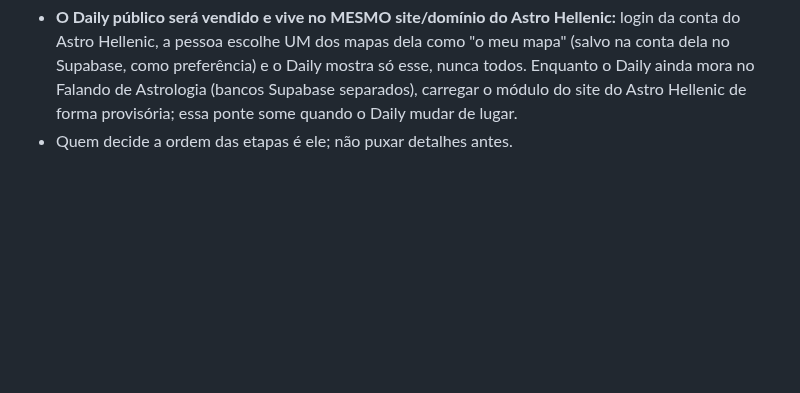
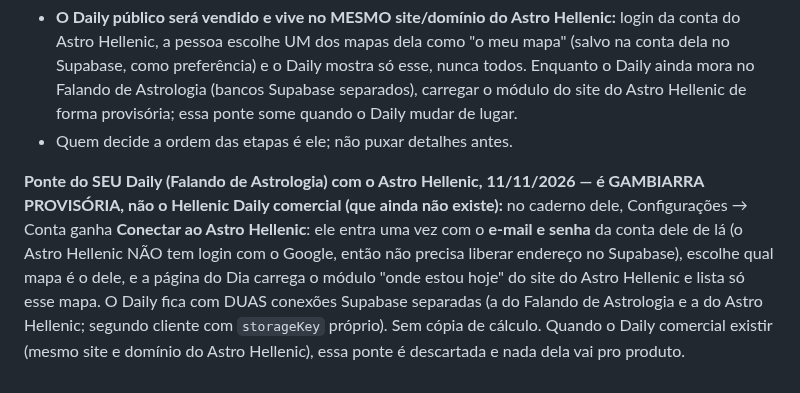
Before and after one commit to pereiracassio/falandodeastrologia, a Markdown page: CLAUDE.md, the part around the change. Drawn GitHub-style; blank space fills up the shorter version.

Commit message:
Notas: ponte provisória do Daily dele com o Astro Hellenic
Co-Authored-By: Claude Sonnet 5.5 <noreply@anthropic.com>
Claude-Session: https://claude.ai/code/session_013ytyeJnWVWBfMLWqtHAffm

```diff
--- a/CLAUDE.md
+++ b/CLAUDE.md
@@ -521,3 +521,5 @@ Lista de abas à esquerda (de cima para baixo; a aberta em ocre) e a tela da aba
 - **Sem cópia de cálculo (decisão dele, vale acima da regra das cópias da retificação):** o cálculo mora SÓ no Astro Hellenic. Extrair das ferramentas (Circumambulação, Liberação, Decênios, Profecção) um módulo puro "onde estou hoje" (sem desenho), que as próprias ferramentas passam a usar (como `roda.js`). O Daily só carrega esse módulo e mostra a lista.
 - **O Daily público será vendido e vive no MESMO site/domínio do Astro Hellenic:** login da conta do Astro Hellenic, a pessoa escolhe UM dos mapas dela como "o meu mapa" (salvo na conta dela no Supabase, como preferência) e o Daily mostra só esse, nunca todos. Enquanto o Daily ainda mora no Falando de Astrologia (bancos Supabase separados), carregar o módulo do site do Astro Hellenic de forma provisória; essa ponte some quando o Daily mudar de lugar.
 - Quem decide a ordem das etapas é ele; não puxar detalhes antes.
+
+**Ponte do SEU Daily (Falando de Astrologia) com o Astro Hellenic, 11/11/2026 — é GAMBIARRA PROVISÓRIA, não o Hellenic Daily comercial (que ainda não existe):** no caderno dele, Configurações → Conta ganha **Conectar ao Astro Hellenic**: ele entra uma vez com o **e-mail e senha** da conta dele de lá (o Astro Hellenic NÃO tem login com o Google, então não precisa liberar endereço no Supabase), escolhe qual mapa é o dele, e a página do Dia carrega o módulo "onde estou hoje" do site do Astro Hellenic e lista só esse mapa. O Daily fica com DUAS conexões Supabase separadas (a do Falando de Astrologia e a do Astro Hellenic; segundo cliente com `storageKey` próprio). Sem cópia de cálculo. Quando o Daily comercial existir (mesmo site e domínio do Astro Hellenic), essa ponte é descartada e nada dela vai pro produto.
```
